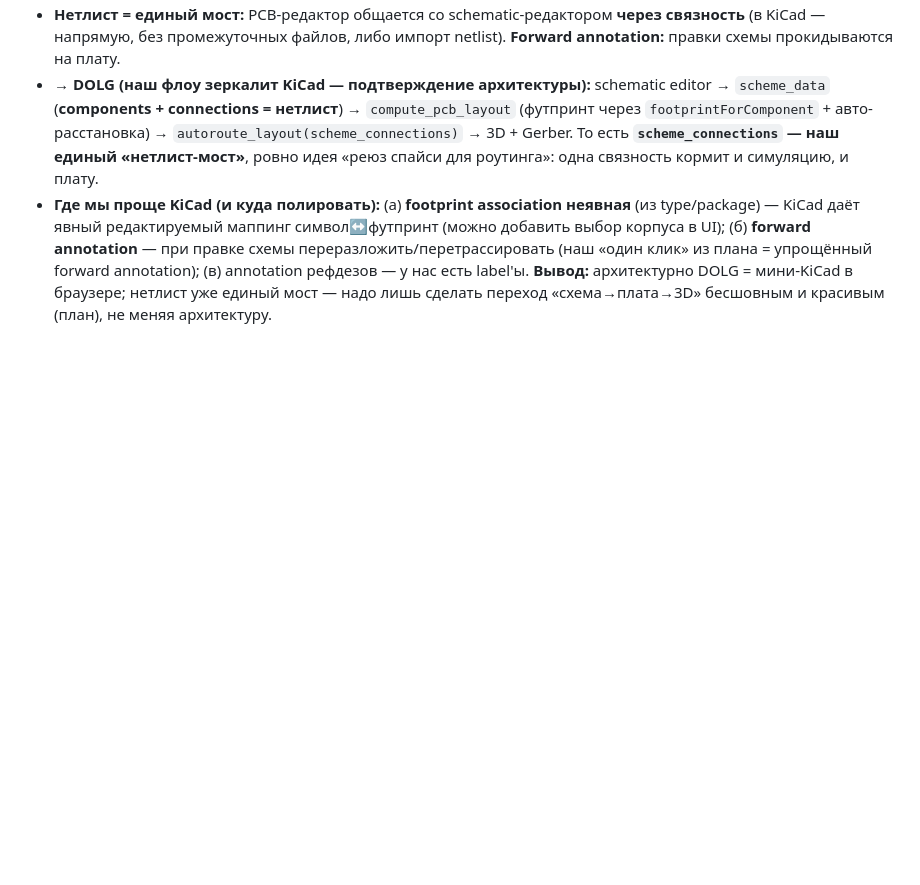
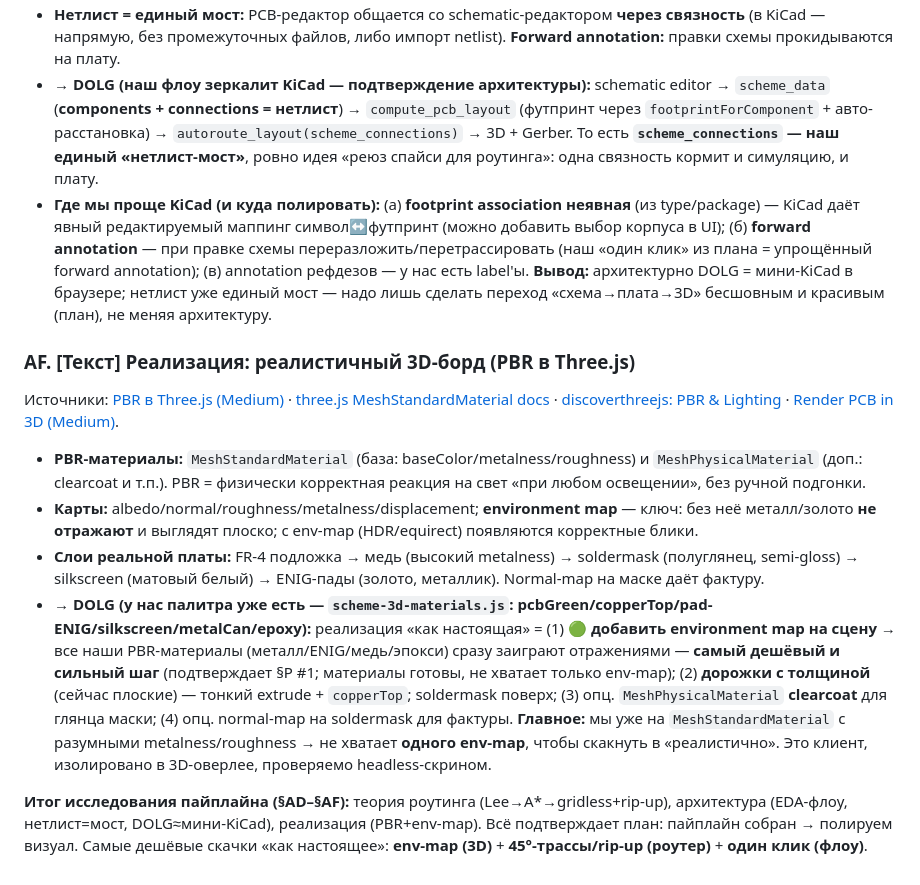
Before and after one commit to zlodey2077/Dolg, a Markdown page: docs/ENGINEERING_NOTES.md, the part around the change. GitHub-like rendering; blank space fills up the shorter version.

Commit message:
docs: конспект §AF — реализация реалистичного 3D-борда (PBR+env-map в Three.js); итог пайплайна §AD-AF: теория+архитектура+реализация → план подтверждён
Co-Authored-By: Claude Opus 4.8 <noreply@anthropic.com>

```diff
--- a/docs/ENGINEERING_NOTES.md
+++ b/docs/ENGINEERING_NOTES.md
@@ -551,3 +551,13 @@ service mesh (mTLS между сервисами, трейсинг, ретраи
 - **Нетлист = единый мост:** PCB-редактор общается со schematic-редактором **через связность** (в KiCad — напрямую, без промежуточных файлов, либо импорт netlist). **Forward annotation:** правки схемы прокидываются на плату.
 - → **DOLG (наш флоу зеркалит KiCad — подтверждение архитектуры):** schematic editor → `scheme_data` (**components + connections = нетлист**) → `compute_pcb_layout` (футпринт через `footprintForComponent` + авто-расстановка) → `autoroute_layout(scheme_connections)` → 3D + Gerber. То есть **`scheme_connections` — наш единый «нетлист-мост»**, ровно идея «реюз спайси для роутинга»: одна связность кормит и симуляцию, и плату.
 - **Где мы проще KiCad (и куда полировать):** (а) **footprint association неявная** (из type/package) — KiCad даёт явный редактируемый маппинг символ↔футпринт (можно добавить выбор корпуса в UI); (б) **forward annotation** — при правке схемы переразложить/перетрассировать (наш «один клик» из плана = упрощённый forward annotation); (в) annotation рефдезов — у нас есть label'ы. **Вывод:** архитектурно DOLG = мини-KiCad в браузере; нетлист уже единый мост — надо лишь сделать переход «схема→плата→3D» бесшовным и красивым (план), не меняя архитектуру.
+
+### AF. [Текст] Реализация: реалистичный 3D-борд (PBR в Three.js)
+Источники: [PBR в Three.js (Medium)](https://medium.com/@Makoto_29712/experimenting-with-pbr-textures-usingthree-js-a25aad28ed65) · [three.js MeshStandardMaterial docs](https://threejs.org/docs/api/en/materials/MeshStandardMaterial) · [discoverthreejs: PBR & Lighting](https://discoverthreejs.com/book/first-steps/physically-based-rendering/) · [Render PCB in 3D (Medium)](https://medium.com/@hemalchevli/render-pcb-in-3d-889b62899bc7).
+
+- **PBR-материалы:** `MeshStandardMaterial` (база: baseColor/metalness/roughness) и `MeshPhysicalMaterial` (доп.: clearcoat и т.п.). PBR = физически корректная реакция на свет «при любом освещении», без ручной подгонки.
+- **Карты:** albedo/normal/roughness/metalness/displacement; **environment map** — ключ: без неё металл/золото **не отражают** и выглядят плоско; с env-map (HDR/equirect) появляются корректные блики.
+- **Слои реальной платы:** FR-4 подложка → медь (высокий metalness) → soldermask (полуглянец, semi-gloss) → silkscreen (матовый белый) → ENIG-пады (золото, металлик). Normal-map на маске даёт фактуру.
+- → **DOLG (у нас палитра уже есть — `scheme-3d-materials.js`: pcbGreen/copperTop/pad-ENIG/silkscreen/metalCan/epoxy):** реализация «как настоящая» = (1) **🟢 добавить environment map на сцену** → все наши PBR-материалы (металл/ENIG/медь/эпокси) сразу заиграют отражениями — **самый дешёвый и сильный шаг** (подтверждает §P #1; материалы готовы, не хватает только env-map); (2) **дорожки с толщиной** (сейчас плоские) — тонкий extrude + `copperTop`; soldermask поверх; (3) опц. `MeshPhysicalMaterial` **clearcoat** для глянца маски; (4) опц. normal-map на soldermask для фактуры. **Главное:** мы уже на `MeshStandardMaterial` с разумными metalness/roughness → не хватает **одного env-map**, чтобы скакнуть в «реалистично». Это клиент, изолировано в 3D-оверлее, проверяемо headless-скрином.
+
+**Итог исследования пайплайна (§AD–§AF):** теория роутинга (Lee→A*→gridless+rip-up), архитектура (EDA-флоу, нетлист=мост, DOLG≈мини-KiCad), реализация (PBR+env-map). Всё подтверждает план: пайплайн собран → полируем визуал. Самые дешёвые скачки «как настоящее»: **env-map (3D)** + **45°-трассы/rip-up (роутер)** + **один клик (флоу)**.
```
